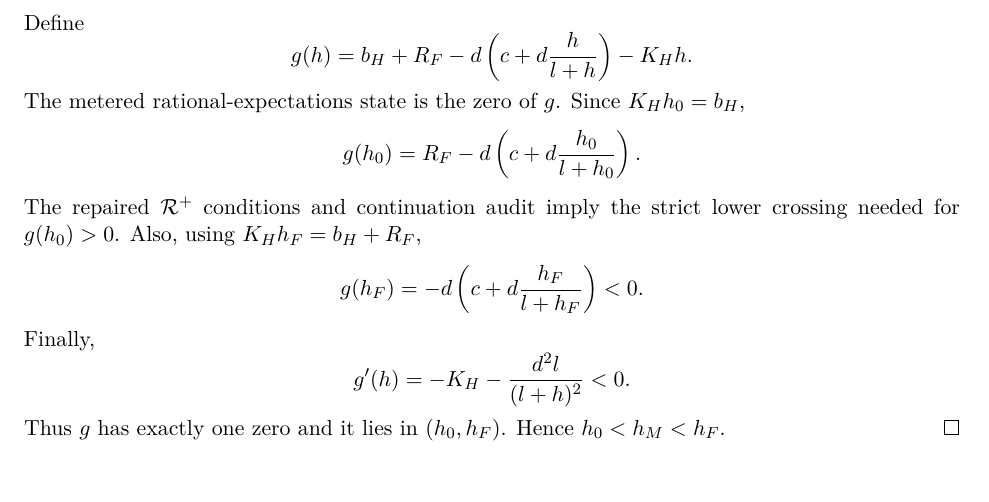
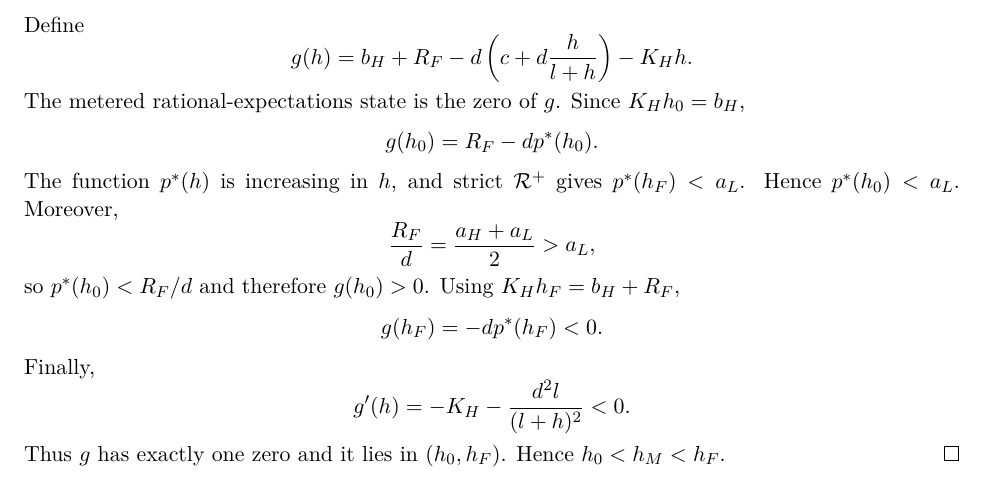
Before and after one commit to ryotamatsuki/dynamic-tariff-choice-generative-ai, a LaTeX paper (paper/main.tex, which reads sections/10_appendix.tex): part of page 12 of 15, cut so that both start at the same text. Compiled offline with pdfLaTeX.

Commit message:
Make repaired T1 lower crossing explicit

```diff
--- a/sections/10_appendix.tex
+++ b/sections/10_appendix.tex
@@ -34,11 +34,15 @@ g(h)=b_H+R_F-d\left(c+d\frac{h}{l+h}\right)-K_Hh.
 \]
 The metered rational-expectations state is the zero of $g$. Since $K_Hh_0=b_H$,
 \[
-g(h_0)=R_F-d\left(c+d\frac{h_0}{l+h_0}\right).
+g(h_0)=R_F-dp^*(h_0).
 \]
-The repaired $\mathcal R^+$ conditions and continuation audit imply the strict lower crossing needed for $g(h_0)>0$. Also, using $K_Hh_F=b_H+R_F$,
+The function $p^*(h)$ is increasing in $h$, and strict $\mathcal R^+$ gives $p^*(h_F)<a_L$. Hence $p^*(h_0)<a_L$. Moreover,
 \[
-g(h_F)=-d\left(c+d\frac{h_F}{l+h_F}\right)<0.
+\frac{R_F}{d}=\frac{a_H+a_L}{2}>a_L,
+\]
+so $p^*(h_0)<R_F/d$ and therefore $g(h_0)>0$. Using $K_Hh_F=b_H+R_F$,
+\[
+g(h_F)=-d p^*(h_F)<0.
 \]
 Finally,
 \[
```
